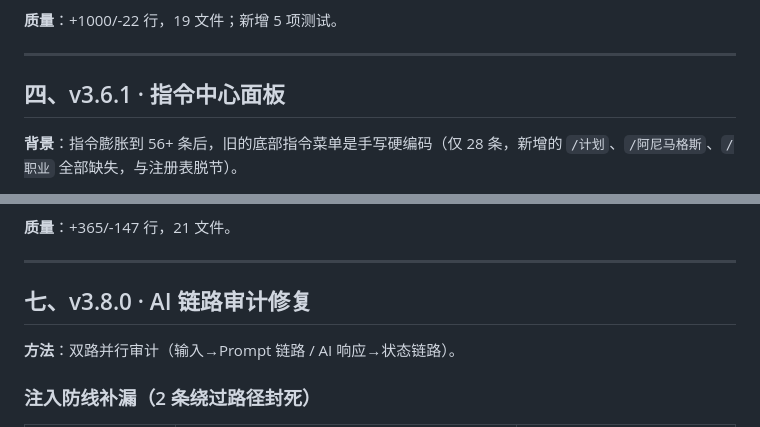
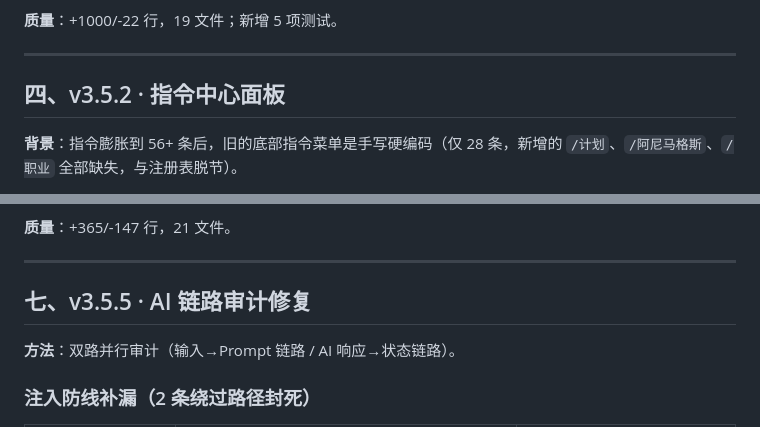
Before and after one commit to zhaolongwudi/hogwarts_life_simulator, a Markdown page: .github/霍格沃兹20260901全面完善总结报告.md, 2 parts joined by grey strips. Rendered like a GitHub page.

```diff
--- a/.github/霍格沃兹20260901全面完善总结报告.md
+++ b/.github/霍格沃兹20260901全面完善总结报告.md
@@ -65,7 +69,7 @@
 
 ---
 
-## 四、v3.6.1 · 指令中心面板
+## 四、v3.5.2 · 指令中心面板
 
 **背景**：指令膨胀到 56+ 条后，旧的底部指令菜单是手写硬编码（仅 28 条，新增的 `/计划`、`/阿尼马格斯`、`/职业` 全部缺失，与注册表脱节）。
 
@@ -118,7 +122,7 @@
 
 ---
 
-## 七、v3.8.0 · AI 链路审计修复
+## 七、v3.5.5 · AI 链路审计修复
 
 **方法**：双路并行审计（输入→Prompt 链路 / AI 响应→状态链路）。
 
```
Also changed, not shown: other parts of .github/霍格沃兹20260901全面完善总结报告.md (+52 -17 lines).
